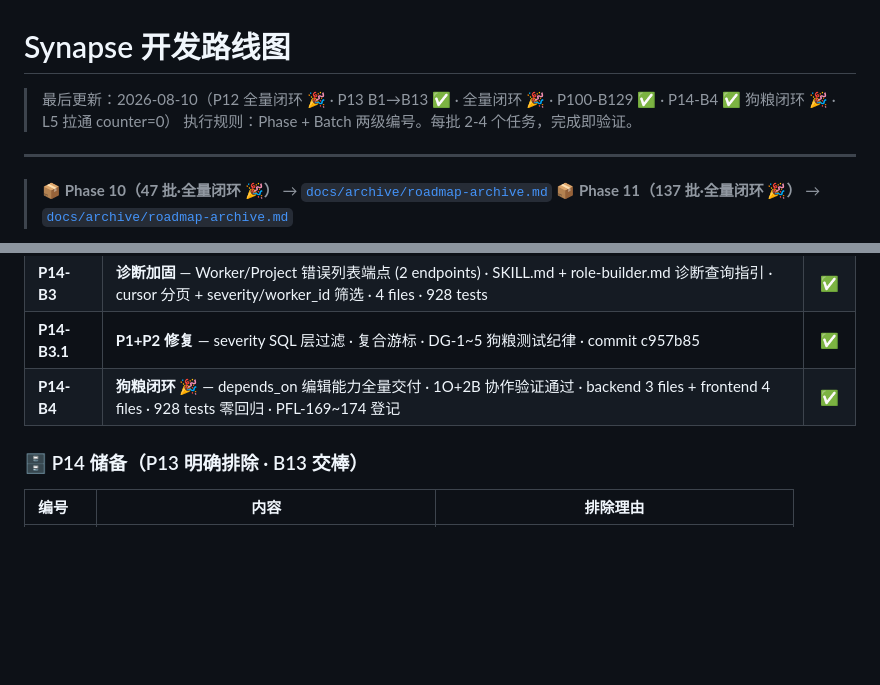
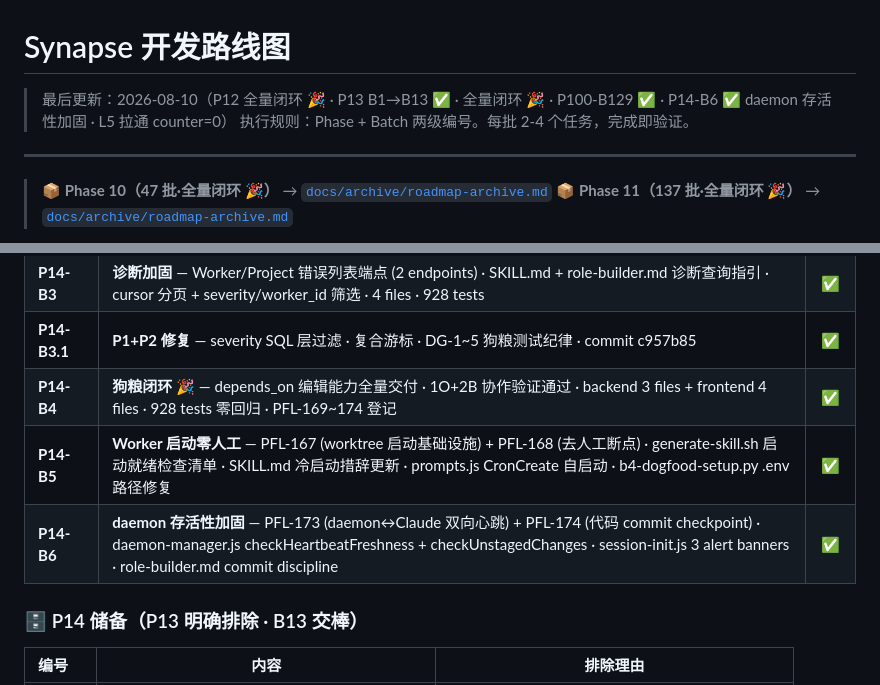
Before and after one commit to Coderkunhe/synapse, a Markdown page: synapse/docs/roadmap.md, 2 parts joined by grey strips. Drawn GitHub-style; blank space fills up the shorter version.

```diff
--- a/synapse/docs/roadmap.md
+++ b/synapse/docs/roadmap.md
@@ -1,6 +1,6 @@
 # Synapse 开发路线图
 
-> 最后更新：2026-08-10（P12 全量闭环 🎉 · P13 B1→B13 ✅ · 全量闭环 🎉 · P100-B129 ✅ · P14-B4 ✅ 狗粮闭环 🎉 · L5 拉通 counter=0）
+> 最后更新：2026-08-10（P12 全量闭环 🎉 · P13 B1→B13 ✅ · 全量闭环 🎉 · P100-B129 ✅ · P14-B6 ✅ daemon 存活性加固 · L5 拉通 counter=0）
 > 执行规则：Phase + Batch 两级编号。每批 2-4 个任务，完成即验证。
 
 ---
@@ -762,6 +762,8 @@
 | **P14-B3** | **诊断加固** — Worker/Project 错误列表端点 (2 endpoints) · SKILL.md + role-builder.md 诊断查询指引 · cursor 分页 + severity/worker_id 筛选 · 4 files · 928 tests | ✅ |
 | **P14-B3.1** | **P1+P2 修复** — severity SQL 层过滤 · 复合游标 · DG-1~5 狗粮测试纪律 · commit c957b85 | ✅ |
 | **P14-B4** | **狗粮闭环 🎉** — depends_on 编辑能力全量交付 · 1O+2B 协作验证通过 · backend 3 files + frontend 4 files · 928 tests 零回归 · PFL-169~174 登记 | ✅ |
+| **P14-B5** | **Worker 启动零人工** — PFL-167 (worktree 启动基础设施) + PFL-168 (去人工断点) · generate-skill.sh 启动就绪检查清单 · SKILL.md 冷启动措辞更新 · prompts.js CronCreate 自启动 · b4-dogfood-setup.py .env 路径修复 | ✅ |
+| **P14-B6** | **daemon 存活性加固** — PFL-173 (daemon↔Claude 双向心跳) + PFL-174 (代码 commit checkpoint) · daemon-manager.js checkHeartbeatFreshness + checkUnstagedChanges · session-init.js 3 alert banners · role-builder.md commit discipline | ✅ |
 
 ### 🗄️ P14 储备（P13 明确排除 · B13 交棒）
 
```
Also changed, not shown: synapse/CLAUDE.md (+3 -3 lines).
